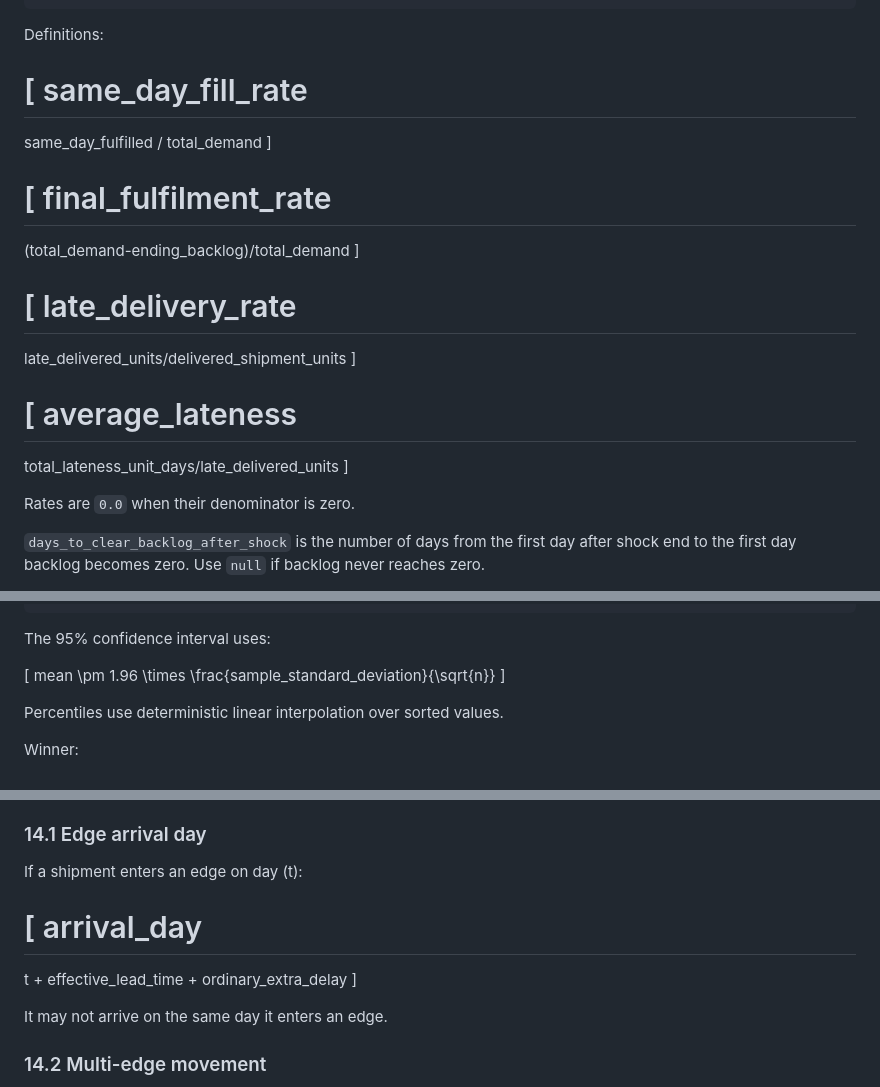
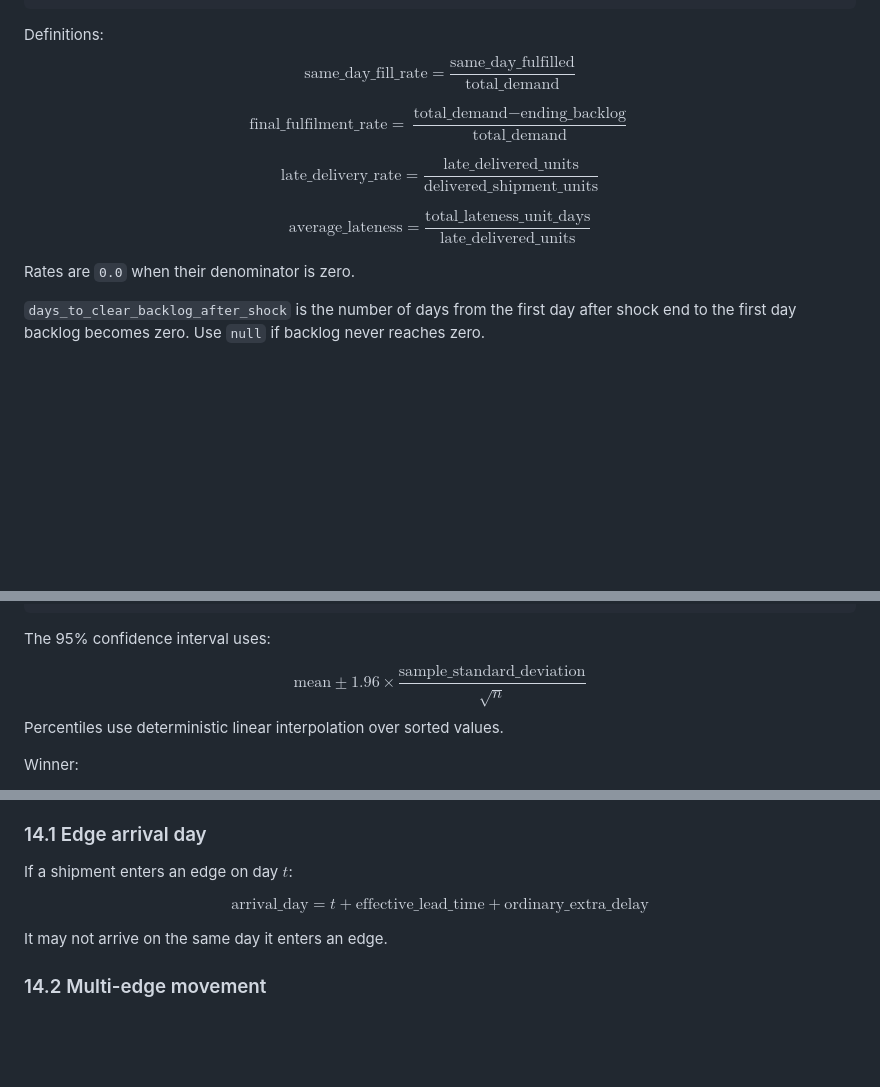
Before and after one commit to yassineerraji/ResearchStudy, a Markdown page: CLAUDE.md, 3 parts joined by grey strips. Rendered like a GitHub page; blank space fills up the shorter version.

````diff
--- a/CLAUDE.md
+++ b/CLAUDE.md
@@ -1935,30 +1902,21 @@ terminated_with_unresolved_state
 ```
 
 Definitions:
-
-\[
-same\_day\_fill\_rate
-=
-same\_day\_fulfilled / total\_demand
-\]
-
-\[
-final\_fulfilment\_rate
-=
-(total\_demand-ending\_backlog)/total\_demand
-\]
-
-\[
-late\_delivery\_rate
-=
-late\_delivered\_units/delivered\_shipment\_units
-\]
-
-\[
-average\_lateness
-=
-total\_lateness\_unit\_days/late\_delivered\_units
-\]
+$$
+\text{same\_day\_fill\_rate} = \frac{\text{same\_day\_fulfilled}}{\text{total\_demand}}
+$$
+
+$$
+\text{final\_fulfilment\_rate} = \frac{\text{total\_demand} - \text{ending\_backlog}}{\text{total\_demand}}
+$$
+
+$$
+\text{late\_delivery\_rate} = \frac{\text{late\_delivered\_units}}{\text{delivered\_shipment\_units}}
+$$
+
+$$
+\text{average\_lateness} = \frac{\text{total\_lateness\_unit\_days}}{\text{late\_delivered\_units}}
+$$
 
 Rates are `0.0` when their denominator is zero.
 
@@ -1988,10 +1946,9 @@ p90_delta
 
 The 95% confidence interval uses:
 
-\[
-mean \pm 1.96 \times \frac{sample\_standard\_deviation}{\sqrt{n}}
-\]
-
+$$
+\text{mean} \pm 1.96 \times \frac{\text{sample\_standard\_deviation}}{\sqrt{n}}
+$$
 Percentiles use deterministic linear interpolation over sorted values.
 
 Winner:
@@ -2528,13 +2485,11 @@ For each day \(t\) after the current state:
 
 ### 14.1 Edge arrival day
 
-If a shipment enters an edge on day \(t\):
-
-\[
-arrival\_day
-=
-t + effective\_lead\_time + ordinary\_extra\_delay
-\]
+If a shipment enters an edge on day $t$:
+
+$$
+\text{arrival\_day} = t + \text{effective\_lead\_time} + \text{ordinary\_extra\_delay}
+$$
 
 It may not arrive on the same day it enters an edge.
 
````
Also changed, not shown: other parts of CLAUDE.md (+95 -135 lines).
